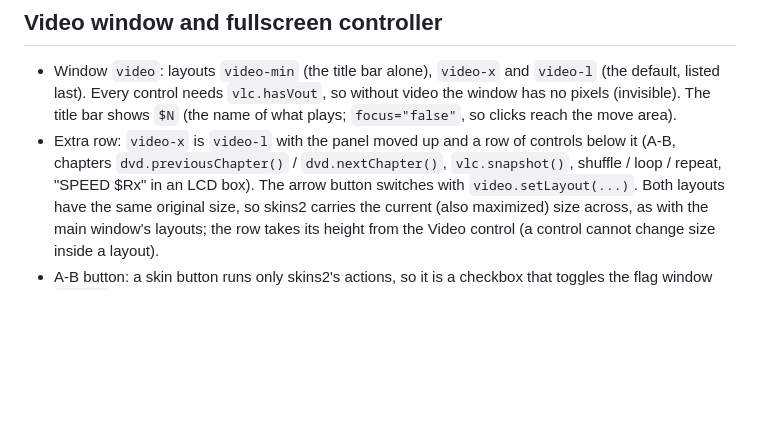
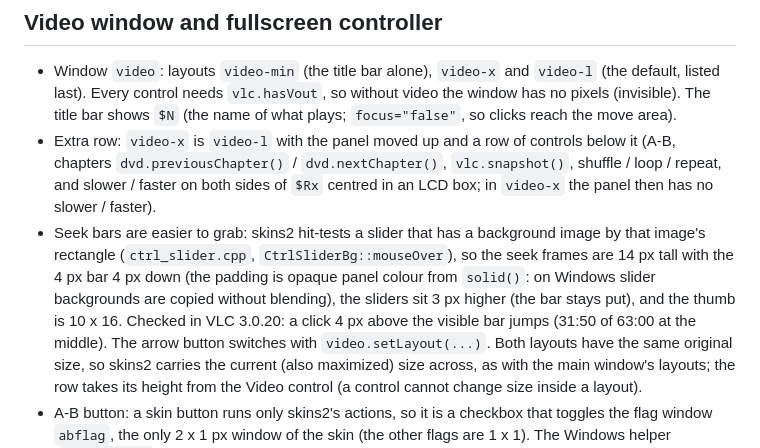
Before and after one commit to fakrij/vlc-amp, a Markdown page: VLC-Amp/docs/architecture.md, the part around the change. Rendered like a GitHub page; blank space fills up the shorter version.

```diff
--- a/VLC-Amp/docs/architecture.md
+++ b/VLC-Amp/docs/architecture.md
@@ -104,8 +104,16 @@ the release skins have `th0` only). Shown = on.
   (the name of what plays; `focus="false"`, so clicks reach the move area).
 - Extra row: `video-x` is `video-l` with the panel moved up and a row of
   controls below it (A-B, chapters `dvd.previousChapter()` /
-  `dvd.nextChapter()`, `vlc.snapshot()`, shuffle / loop / repeat, "SPEED $Rx"
-  in an LCD box). The arrow button
+  `dvd.nextChapter()`, `vlc.snapshot()`, shuffle / loop / repeat, and slower /
+  faster on both sides of `$Rx` centred in an LCD box; in `video-x` the panel
+  then has no slower / faster).
+- Seek bars are easier to grab: skins2 hit-tests a slider that has a background
+  image by that image's rectangle (`ctrl_slider.cpp`, `CtrlSliderBg::mouseOver`),
+  so the seek frames are 14 px tall with the 4 px bar 4 px down (the padding is
+  opaque panel colour from `solid()`: on Windows slider backgrounds are copied
+  without blending), the sliders sit 3 px higher (the bar stays put), and the
+  thumb is 10 x 16. Checked in VLC 3.0.20: a click 4 px above the visible bar
+  jumps (31:50 of 63:00 at the middle). The arrow button
   switches with `video.setLayout(...)`. Both layouts have the same original
   size, so skins2 carries the current (also maximized) size across, as with the
   main window's layouts; the row takes its height from the Video control (a
```
Also changed, not shown: VLC-Amp/README.md (+2 -1 lines), VLC-Amp/preview.png, 10 other files.
